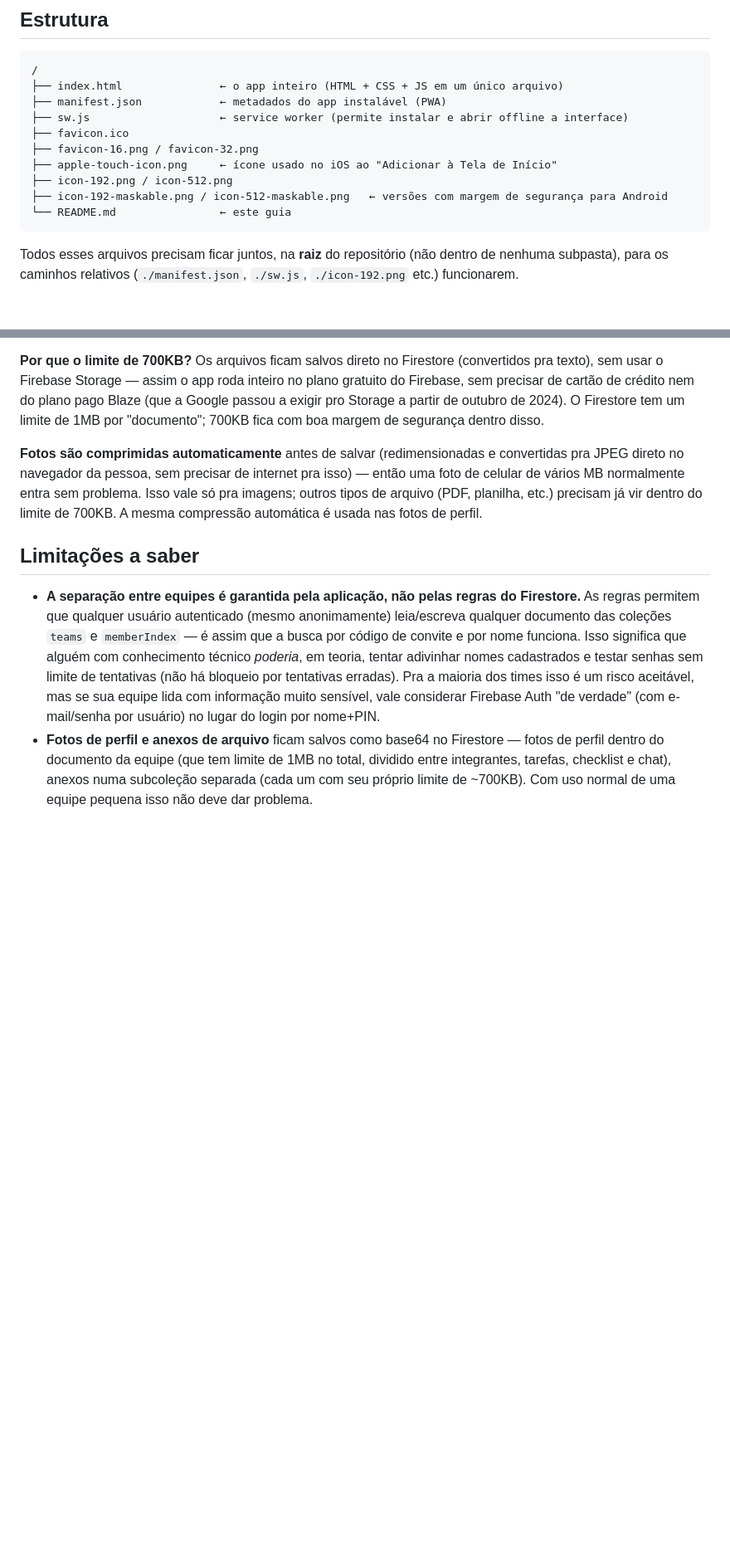
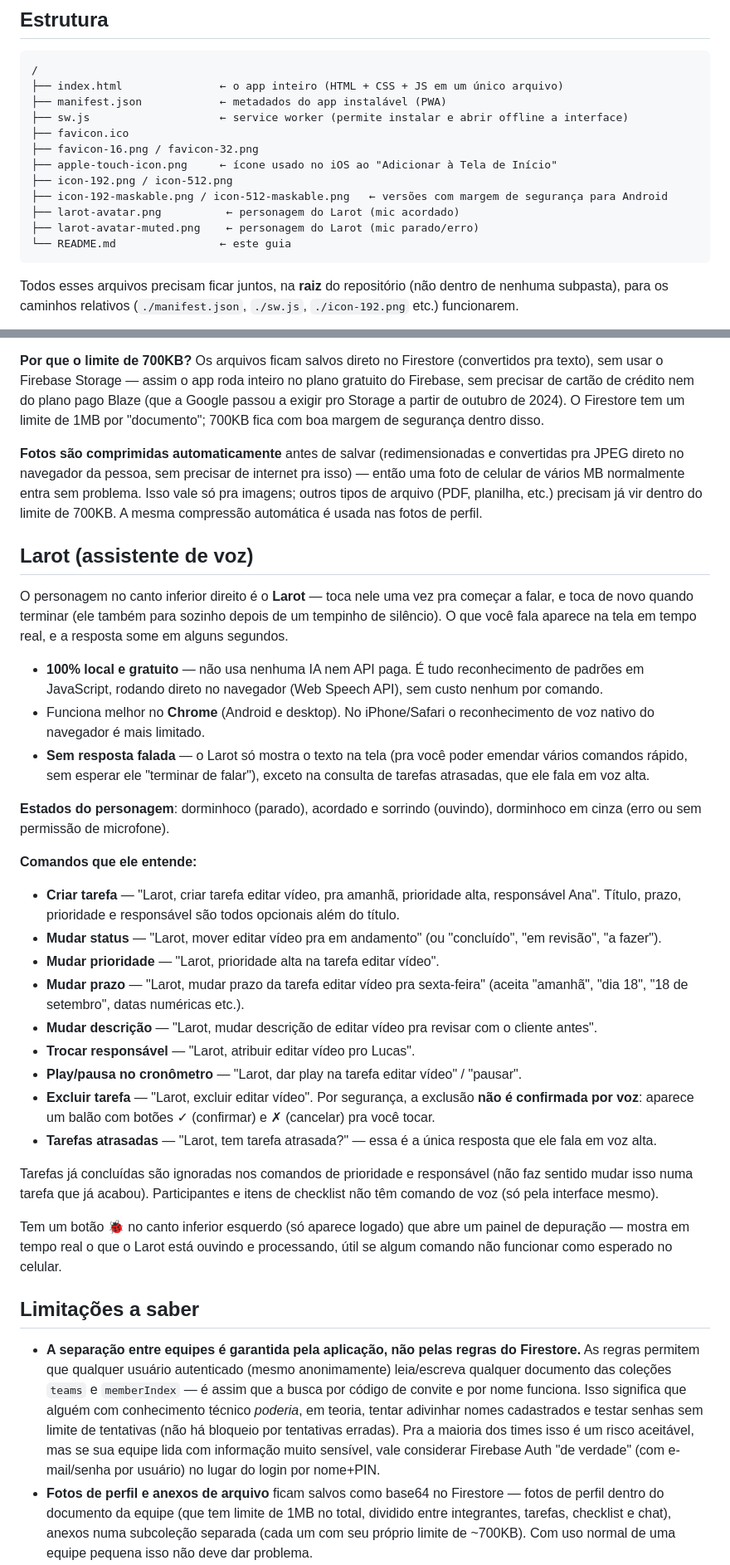
Before and after one commit to alltoral/v2-workmana, a Markdown page: README.md, 2 parts joined by grey strips. Shown at 83% size. Drawn GitHub-style; blank space fills up the shorter version.

Commit message:
Document Larot voice assistant features
Added section about Larot voice assistant and its commands.

````diff
--- a/README.md
+++ b/README.md
@@ -14,6 +14,8 @@ App de gestão de tarefas da Alltoral — Kanban + Timeline, com múltiplas equi
 ├── apple-touch-icon.png     ← ícone usado no iOS ao "Adicionar à Tela de Início"
 ├── icon-192.png / icon-512.png
 ├── icon-192-maskable.png / icon-512-maskable.png   ← versões com margem de segurança para Android
+├── larot-avatar.png          ← personagem do Larot (mic acordado)
+├── larot-avatar-muted.png    ← personagem do Larot (mic parado/erro)
 └── README.md                ← este guia
 ```
 
@@ -131,6 +133,32 @@ Um contador "📎 N" aparece no card do Kanban quando a tarefa tem anexos, do la
 
 **Fotos são comprimidas automaticamente** antes de salvar (redimensionadas e convertidas pra JPEG direto no navegador da pessoa, sem precisar de internet pra isso) — então uma foto de celular de vários MB normalmente entra sem problema. Isso vale só pra imagens; outros tipos de arquivo (PDF, planilha, etc.) precisam já vir dentro do limite de 700KB. A mesma compressão automática é usada nas fotos de perfil.
 
+## Larot (assistente de voz)
+
+O personagem no canto inferior direito é o **Larot** — toca nele uma vez pra começar a falar, e toca de novo quando terminar (ele também para sozinho depois de um tempinho de silêncio). O que você fala aparece na tela em tempo real, e a resposta some em alguns segundos.
+
+- **100% local e gratuito** — não usa nenhuma IA nem API paga. É tudo reconhecimento de padrões em JavaScript, rodando direto no navegador (Web Speech API), sem custo nenhum por comando.
+- Funciona melhor no **Chrome** (Android e desktop). No iPhone/Safari o reconhecimento de voz nativo do navegador é mais limitado.
+- **Sem resposta falada** — o Larot só mostra o texto na tela (pra você poder emendar vários comandos rápido, sem esperar ele "terminar de falar"), exceto na consulta de tarefas atrasadas, que ele fala em voz alta.
+
+**Estados do personagem**: dorminhoco (parado), acordado e sorrindo (ouvindo), dorminhoco em cinza (erro ou sem permissão de microfone).
+
+**Comandos que ele entende:**
+
+- **Criar tarefa** — "Larot, criar tarefa editar vídeo, pra amanhã, prioridade alta, responsável Ana". Título, prazo, prioridade e responsável são todos opcionais além do título.
+- **Mudar status** — "Larot, mover editar vídeo pra em andamento" (ou "concluído", "em revisão", "a fazer").
+- **Mudar prioridade** — "Larot, prioridade alta na tarefa editar vídeo".
+- **Mudar prazo** — "Larot, mudar prazo da tarefa editar vídeo pra sexta-feira" (aceita "amanhã", "dia 18", "18 de setembro", datas numéricas etc.).
+- **Mudar descrição** — "Larot, mudar descrição de editar vídeo pra revisar com o cliente antes".
+- **Trocar responsável** — "Larot, atribuir editar vídeo pro Lucas".
+- **Play/pausa no cronômetro** — "Larot, dar play na tarefa editar vídeo" / "pausar".
+- **Excluir tarefa** — "Larot, excluir editar vídeo". Por segurança, a exclusão **não é confirmada por voz**: aparece um balão com botões ✓ (confirmar) e ✗ (cancelar) pra você tocar.
+- **Tarefas atrasadas** — "Larot, tem tarefa atrasada?" — essa é a única resposta que ele fala em voz alta.
+
+Tarefas já concluídas são ignoradas nos comandos de prioridade e responsável (não faz sentido mudar isso numa tarefa que já acabou). Participantes e itens de checklist não têm comando de voz (só pela interface mesmo).
+
+Tem um botão 🐞 no canto inferior esquerdo (só aparece logado) que abre um painel de depuração — mostra em tempo real o que o Larot está ouvindo e processando, útil se algum comando não funcionar como esperado no celular.
+
 ## Limitações a saber
 
 - **A separação entre equipes é garantida pela aplicação, não pelas regras do Firestore.** As regras permitem que qualquer usuário autenticado (mesmo anonimamente) leia/escreva qualquer documento das coleções `teams` e `memberIndex` — é assim que a busca por código de convite e por nome funciona. Isso significa que alguém com conhecimento técnico *poderia*, em teoria, tentar adivinhar nomes cadastrados e testar senhas sem limite de tentativas (não há bloqueio por tentativas erradas). Pra a maioria dos times isso é um risco aceitável, mas se sua equipe lida com informação muito sensível, vale considerar Firebase Auth "de verdade" (com e-mail/senha por usuário) no lugar do login por nome+PIN.
````
